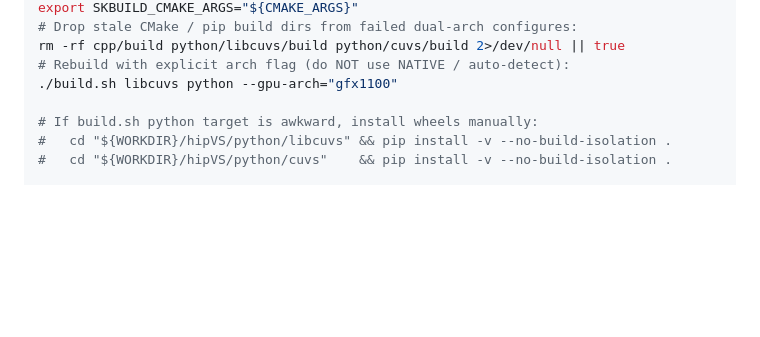
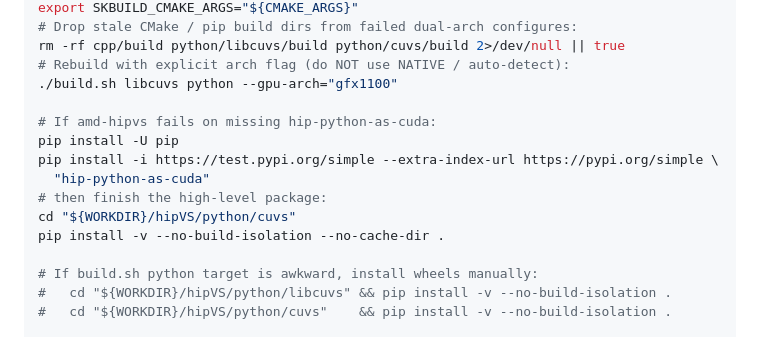
Before and after one commit to konkolchin/ann-harness-amd, a Markdown page: docs/hipvs_vs_cuvs_bench.md, the part around the change. GitHub-like rendering; blank space fills up the shorter version.

Commit message:
Document hip-python-as-cuda Test PyPI install for amd-hipvs.
Co-authored-by: Cursor <cursoragent@cursor.com>

```diff
--- a/docs/hipvs_vs_cuvs_bench.md
+++ b/docs/hipvs_vs_cuvs_bench.md
@@ -99,6 +99,14 @@ export SKBUILD_CMAKE_ARGS="${CMAKE_ARGS}"
 rm -rf cpp/build python/libcuvs/build python/cuvs/build 2>/dev/null || true
 # Rebuild with explicit arch flag (do NOT use NATIVE / auto-detect):
 ./build.sh libcuvs python --gpu-arch="gfx1100"
+
+# If amd-hipvs fails on missing hip-python-as-cuda:
+pip install -U pip
+pip install -i https://test.pypi.org/simple --extra-index-url https://pypi.org/simple \
+  "hip-python-as-cuda"
+# then finish the high-level package:
+cd "${WORKDIR}/hipVS/python/cuvs"
+pip install -v --no-build-isolation --no-cache-dir .
 
 # If build.sh python target is awkward, install wheels manually:
 #   cd "${WORKDIR}/hipVS/python/libcuvs" && pip install -v --no-build-isolation .
```
